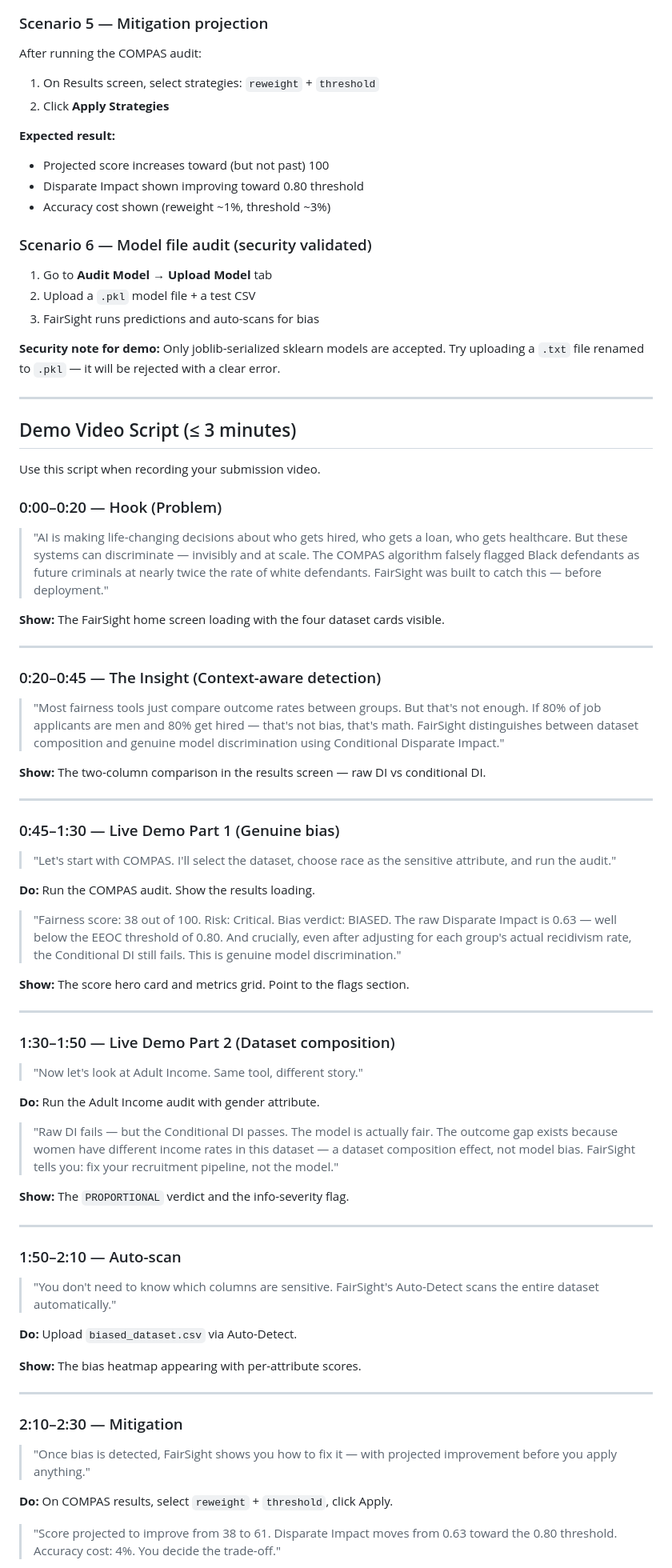
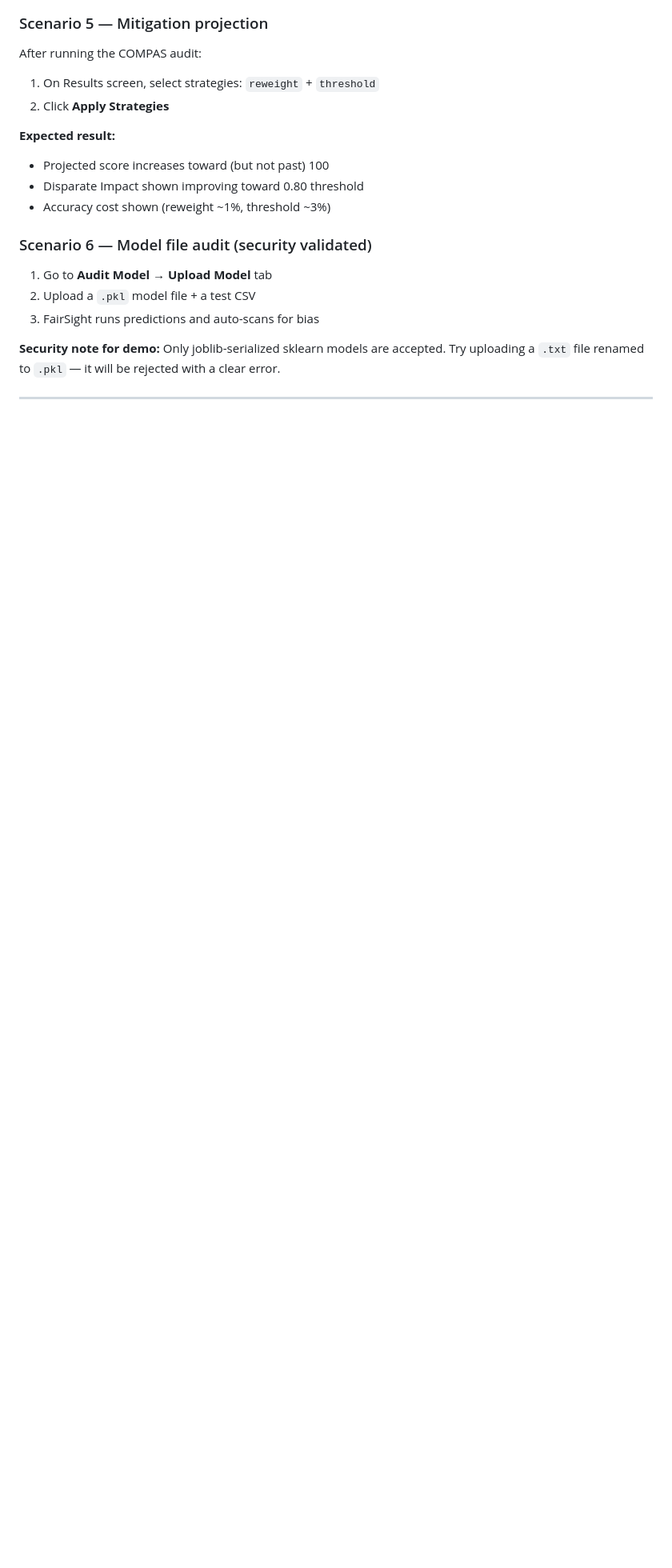
Before and after one commit to Kanike-tea/FairSight, a Markdown page: README.md, the part around one of its changes. Shown at 80% size. Rendered like a GitHub page; blank space fills up the shorter version.

Commit message:
Remove demo video script from README
Removed demo video script section from README.

```diff
--- a/README.md
+++ b/README.md
@@ -389,81 +389,3 @@ Try uploading a `.txt` file renamed to `.pkl` — it will be rejected with a cle
 
 ---
 
-## Demo Video Script (≤ 3 minutes)
-
-Use this script when recording your submission video.
-
-### 0:00–0:20 — Hook (Problem)
-
-> "AI is making life-changing decisions about who gets hired, who gets a loan, who gets
-> healthcare. But these systems can discriminate — invisibly and at scale. The COMPAS
-> algorithm falsely flagged Black defendants as future criminals at nearly twice the rate of
-> white defendants. FairSight was built to catch this — before deployment."
-
-**Show:** The FairSight home screen loading with the four dataset cards visible.
-
----
-
-### 0:20–0:45 — The Insight (Context-aware detection)
-
-> "Most fairness tools just compare outcome rates between groups. But that's not enough.
-> If 80% of job applicants are men and 80% get hired — that's not bias, that's math.
-> FairSight distinguishes between dataset composition and genuine model discrimination
-> using Conditional Disparate Impact."
-
-**Show:** The two-column comparison in the results screen — raw DI vs conditional DI.
-
----
-
-### 0:45–1:30 — Live Demo Part 1 (Genuine bias)
-
-> "Let's start with COMPAS. I'll select the dataset, choose race as the sensitive
-> attribute, and run the audit."
-
-**Do:** Run the COMPAS audit. Show the results loading.
-
-> "Fairness score: 38 out of 100. Risk: Critical. Bias verdict: BIASED.
-> The raw Disparate Impact is 0.63 — well below the EEOC threshold of 0.80.
-> And crucially, even after adjusting for each group's actual recidivism rate,
-> the Conditional DI still fails. This is genuine model discrimination."
-
-**Show:** The score hero card and metrics grid. Point to the flags section.
-
----
-
-### 1:30–1:50 — Live Demo Part 2 (Dataset composition)
-
-> "Now let's look at Adult Income. Same tool, different story."
-
-**Do:** Run the Adult Income audit with gender attribute.
-
-> "Raw DI fails — but the Conditional DI passes. The model is actually fair.
-> The outcome gap exists because women have different income rates in this dataset —
-> a dataset composition effect, not model bias. FairSight tells you: fix your
-> recruitment pipeline, not the model."
-
-**Show:** The `PROPORTIONAL` verdict and the info-severity flag.
-
----
-
-### 1:50–2:10 — Auto-scan
-
-> "You don't need to know which columns are sensitive. FairSight's Auto-Detect
-> scans the entire dataset automatically."
-
-**Do:** Upload `biased_dataset.csv` via Auto-Detect.
-
-**Show:** The bias heatmap appearing with per-attribute scores.
-
----
-
-### 2:10–2:30 — Mitigation
-
-> "Once bias is detected, FairSight shows you how to fix it — with projected
-> improvement before you apply anything."
-
-**Do:** On COMPAS results, select `reweight` + `threshold`, click Apply.
-
-> "Score projected to improve from 38 to 61. Disparate Impact moves from 0.63
-> toward the 0.80 threshold. Accuracy cost: 4%. You decide the trade-off."
-
```
Also changed, not shown: other parts of README.md (+0 -27 lines).
